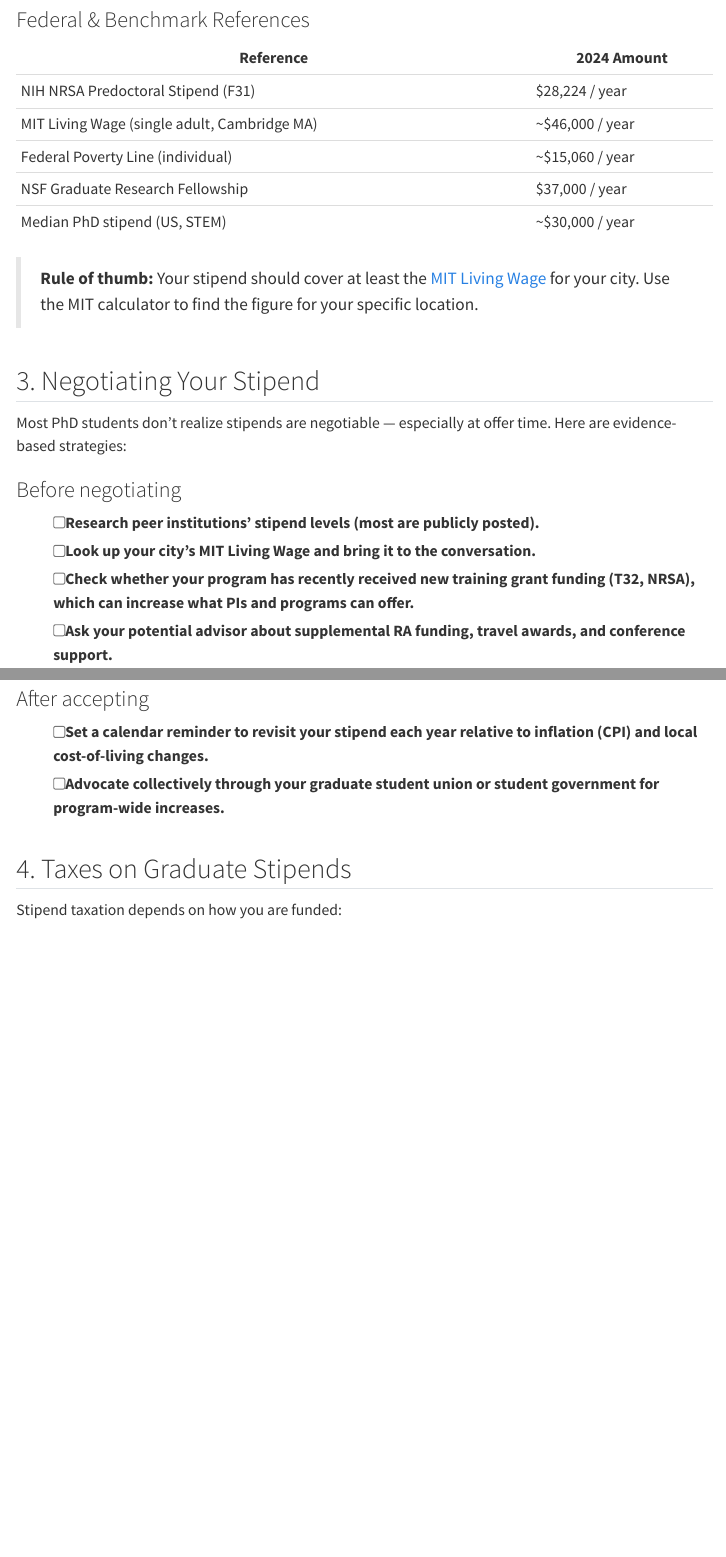
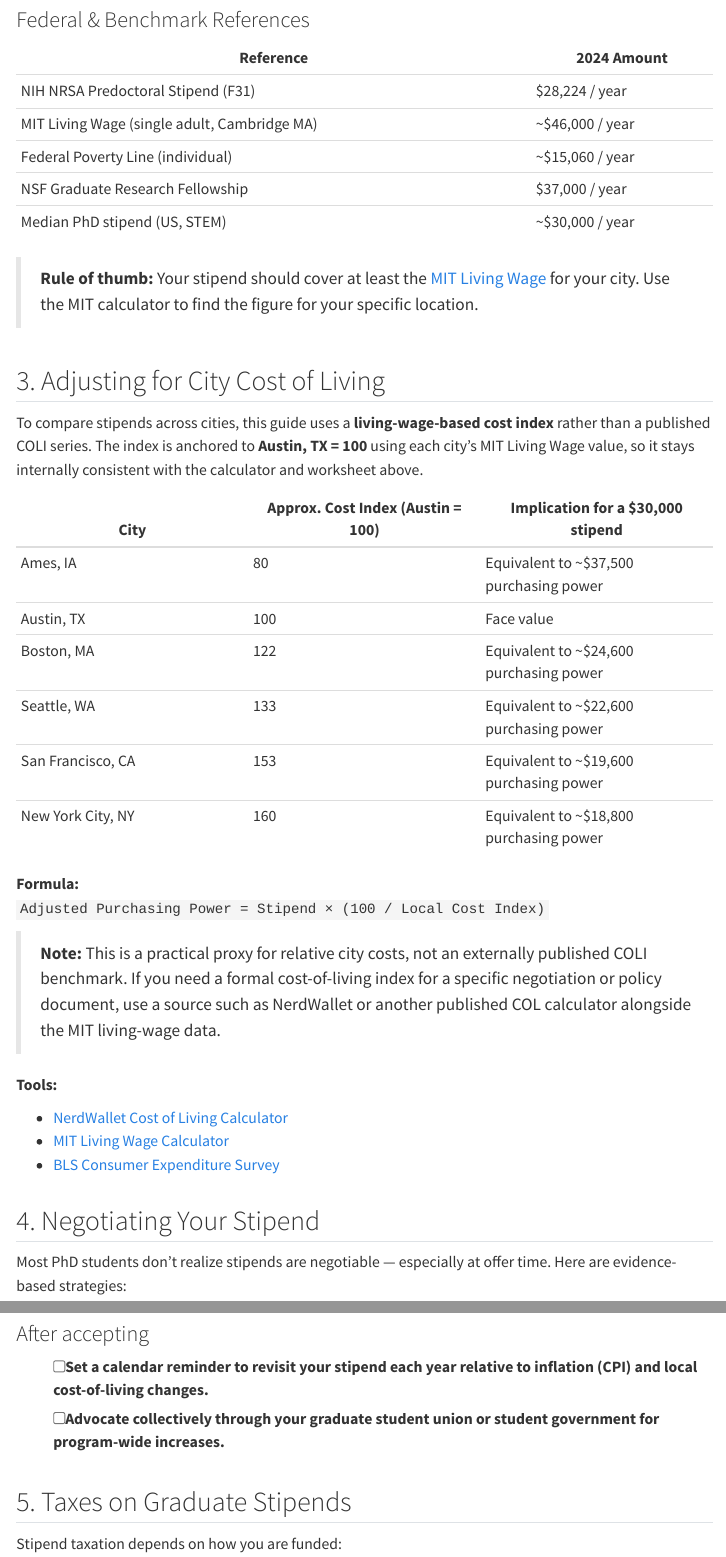
Before and after one commit to JacobKMcPherson/Graduate-School, a Quarto document (student_experience/salary_and_cost_of_living.qmd): the page in a window 1100 px wide, from 2040 px down, and a second part further down, joined at a grey line. Rendered offline with R 4.5, knitr and Pandoc in place of Quarto, with nearby package versions; menus at the side of the page are left out.

Commit message:
Revert "Tighten guide navigation and fix stipend/family page layout regressions"

````diff
--- a/_quarto.yml
+++ b/_quarto.yml
@@ -20,7 +20,11 @@ website:
     search: true
     contents:
       - index.qmd
+      - student_experience/salary_and_cost_of_living.qmd
       - student_experience/wealth_building.qmd
+      - student_experience/family_planning.qmd
+      - student_experience/health_insurance.qmd
+      - student_experience/career_roi.qmd
 
 format:
   html:
--- a/student_experience/career_roi.qmd
+++ b/student_experience/career_roi.qmd
@@ -4,14 +4,6 @@ subtitle: "Evaluating the value of your PhD and planning your career"
 description: "Opportunity-cost calculator, PhD salary premium by sector, full offer-letter review checklist, negotiation strategy, and postdoc evaluation framework."
 order: 5
 ---
-
-```{=html}
-<style>
-#title-block-header {
-  display: none !important;
-}
-</style>
-```
 
 A PhD is a significant investment of time and opportunity cost. This guide helps you evaluate the financial and professional return on that investment, review employment contracts critically, and plan a strategic job search across academia, industry, government, and nonprofit sectors.
 
--- a/student_experience/family_planning.qmd
+++ b/student_experience/family_planning.qmd
@@ -4,14 +4,6 @@ subtitle: "Parental leave, childcare, and family resources for PhD students"
 description: "FMLA and Title IX rights, institutional parental leave checklists, childcare cost benchmarks and subsidies, family budget planning, and partner career guidance."
 order: 3
 ---
-
-```{=html}
-<style>
-#title-block-header {
-  display: none !important;
-}
-</style>
-```
 
 Starting or growing a family during a PhD program presents unique logistical, financial, and professional challenges. This guide covers parental leave policies, childcare resources, financial planning for family growth, partner career considerations, and institutional accommodations. Planning ahead — and knowing your rights — makes an enormous difference.
 
@@ -90,8 +82,6 @@ Parental leave varies dramatically by institution. Use this checklist when revie
 
 > **💾 Cross-page linked.** Stipend is loaded from [Salary & Cost of Living](salary_and_cost_of_living.qmd).
 
-::: {.grid}
-::: {.g-col-12 .g-col-md-4}
 ```{ojs}
 //| echo: false
 fp_stipend_init = parseFloat(localStorage.getItem('phd_annual_stipend') || '30000')
@@ -109,8 +99,6 @@ viewof fp_stipend = {
 }
 ```
 
-:::
-::: {.g-col-12 .g-col-md-4}
 ```{ojs}
 //| echo: false
 viewof fp_num_children = Inputs.select([0, 1, 2, 3], {
@@ -120,8 +108,6 @@ viewof fp_num_children = Inputs.select([0, 1, 2, 3], {
 })
 ```
 
-:::
-::: {.g-col-12 .g-col-md-4}
 ```{ojs}
 //| echo: false
 fp_childcare_options = [
@@ -173,8 +157,6 @@ html`<div style="display:grid;grid-template-columns:repeat(auto-fit,minmax(140px
 
 > **🏠 Shared home goal.** The target, current savings, and APY below stay synced with [Wealth Building](wealth_building.qmd); the timeline in this section recomputes based on the room left after childcare and other family costs.
 
-::: {.grid}
-::: {.g-col-12 .g-col-md-3}
 ```{ojs}
 //| echo: false
 viewof fp_home_share = Inputs.select([25, 50, 75, 100], {
@@ -184,8 +166,6 @@ viewof fp_home_share = Inputs.select([25, 50, 75, 100], {
 })
 ```
 
-:::
-::: {.g-col-12 .g-col-md-3}
 ```{ojs}
 //| echo: false
 viewof fp_home_target = {
@@ -203,8 +183,6 @@ viewof fp_home_target = {
 }
 ```
 
-:::
-::: {.g-col-12 .g-col-md-3}
 ```{ojs}
 //| echo: false
 viewof fp_home_rate = {
@@ -222,8 +200,6 @@ viewof fp_home_rate = {
 }
 ```
 
-:::
-::: {.g-col-12 .g-col-md-3}
 ```{ojs}
 //| echo: false
 viewof fp_home_existing = {
--- a/student_experience/salary_and_cost_of_living.qmd
+++ b/student_experience/salary_and_cost_of_living.qmd
@@ -767,7 +757,33 @@ html`
 
 ---
 
-## 3. Negotiating Your Stipend
+## 3. Adjusting for City Cost of Living
+
+To compare stipends across cities, this guide uses a **living-wage-based cost index** rather than a published COLI series. The index is anchored to **Austin, TX = 100** using each city's MIT Living Wage value, so it stays internally consistent with the calculator and worksheet above.
+
+| City | Approx. Cost Index (Austin = 100) | Implication for a $30,000 stipend |
+|---|---|---|
+| Ames, IA | 80 | Equivalent to ~$37,500 purchasing power |
+| Austin, TX | 100 | Face value |
+| Boston, MA | 122 | Equivalent to ~$24,600 purchasing power |
+| Seattle, WA | 133 | Equivalent to ~$22,600 purchasing power |
+| San Francisco, CA | 153 | Equivalent to ~$19,600 purchasing power |
+| New York City, NY | 160 | Equivalent to ~$18,800 purchasing power |
+
+**Formula:**
+`Adjusted Purchasing Power = Stipend × (100 / Local Cost Index)`
+
+> **Note:** This is a practical proxy for relative city costs, not an externally published COLI benchmark. If you need a formal cost-of-living index for a specific negotiation or policy document, use a source such as NerdWallet or another published COL calculator alongside the MIT living-wage data.
+
+**Tools:**
+
+- [NerdWallet Cost of Living Calculator](https://www.nerdwallet.com/cost-of-living-calculator)
+- [MIT Living Wage Calculator](https://livingwage.mit.edu/)
+- [BLS Consumer Expenditure Survey](https://www.bls.gov/cex/)
+
+---
+
+## 4. Negotiating Your Stipend
 
 Most PhD students don't realize stipends are negotiable — especially at offer time. Here are evidence-based strategies:
 
@@ -788,7 +804,7 @@ Most PhD students don't realize stipends are negotiable — especially at offer
 
 ---
 
-## 4. Taxes on Graduate Stipends
+## 5. Taxes on Graduate Stipends
 
 Stipend taxation depends on how you are funded:
 
--- a/student_experience/wealth_building.qmd
+++ b/student_experience/wealth_building.qmd
@@ -8,7 +8,7 @@ order: 2
 Building financial security on a graduate stipend is challenging but possible. The key is starting early — even small, consistent contributions to an emergency fund and retirement account compound significantly over a 5–7 year PhD program. This guide covers budgeting, saving, investing, and managing debt on a grad-school income.
 
 
-## 1. Key Financial Milestones for Graduate Students
+### Key Financial Milestones for Graduate Students
 
 Work through these roughly in order:
 
@@ -22,7 +22,7 @@ Work through these roughly in order:
 
 ---
 
-## 2. Monthly Budget Planner {#sec-budget-template}
+## 1. Monthly Budget Planner {#sec-budget-template}
 
 > **💾 Cross-page linked.** City and stipend are loaded from [Salary & Cost of Living](salary_and_cost_of_living.qmd). Select a city and adjust your stipend there to populate city-specific estimates here.
 
@@ -201,7 +201,7 @@ Plot.plot({
 
 ---
 
-## 3. Wealth Building & Savings Goal Planner {#sec-budget-planner}
+## 2. Wealth Building & Savings Goal Planner {#sec-budget-planner}
 
 > **💾 Cross-page linked.** Stipend is loaded from [Salary & Cost of Living](salary_and_cost_of_living.qmd). The monthly budget planner above sets the realistic ceiling; this planner turns that monthly cash flow into a debt, retirement, and savings-goal strategy.
 
````
Also changed, not shown: index.qmd (+18 -0 lines), student_experience/health_insurance.qmd (+0 -8 lines), student_experience/family_planning.qmd (4 more changed lines), student_experience/salary_and_cost_of_living.qmd (18 more changed lines).
